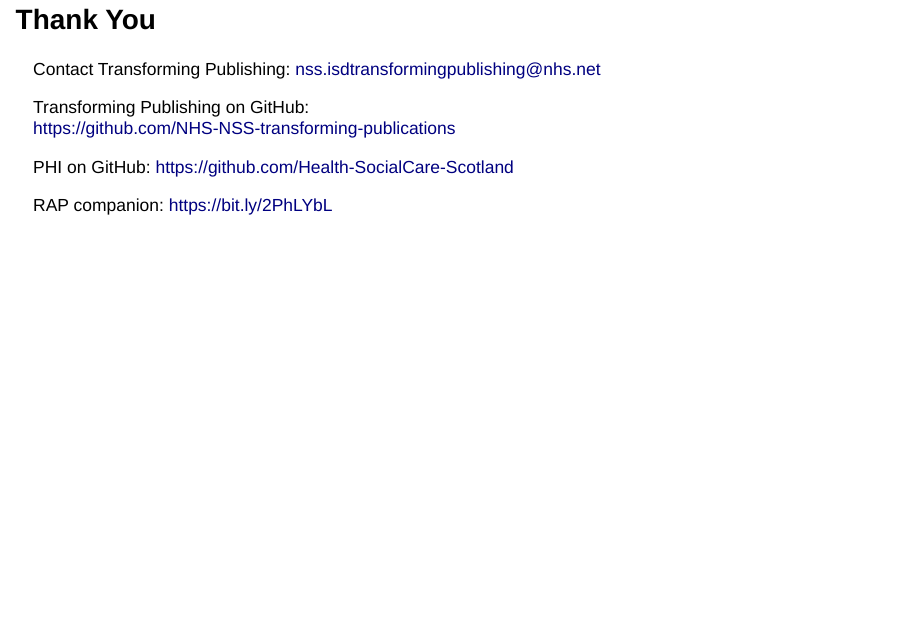
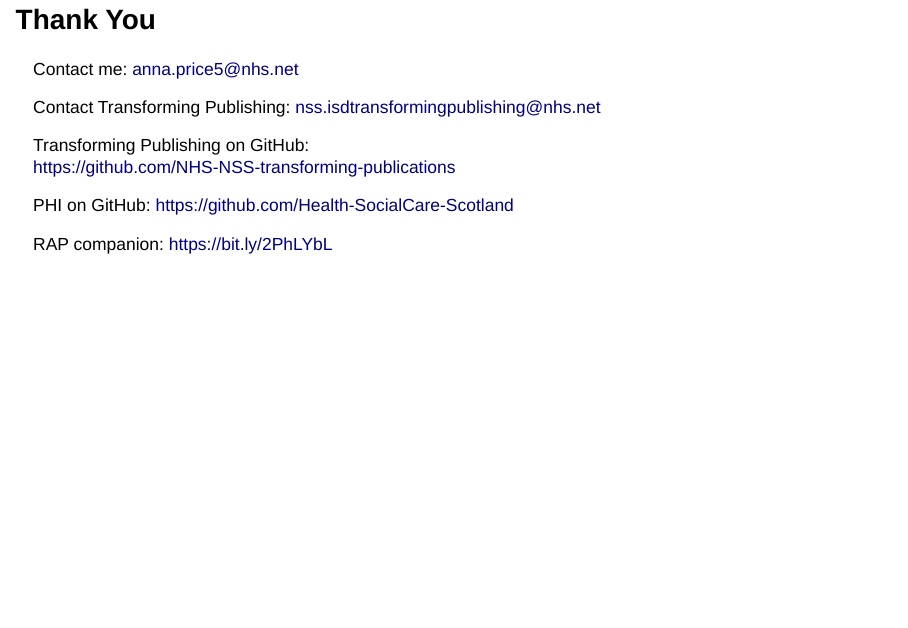
Before and after one commit to Public-Health-Scotland/RAP-presentation, an R Markdown document (slides.Rmd): page 14 of 14. Rendered offline with R 4.5, knitr and Pandoc, with nearby package versions; drawn as Slidy slides in place of the format the file asks for.

Commit message:
Add email address

```diff
--- a/slides.Rmd
+++ b/slides.Rmd
@@ -116,6 +116,8 @@
 
 ## Thank You {.smaller}
 
+Contact me: anna.price5@nhs.net
+
 Contact Transforming Publishing: nss.isdtransformingpublishing@nhs.net
 
 Transforming Publishing on GitHub: <br> https://github.com/NHS-NSS-transforming-publications
```
